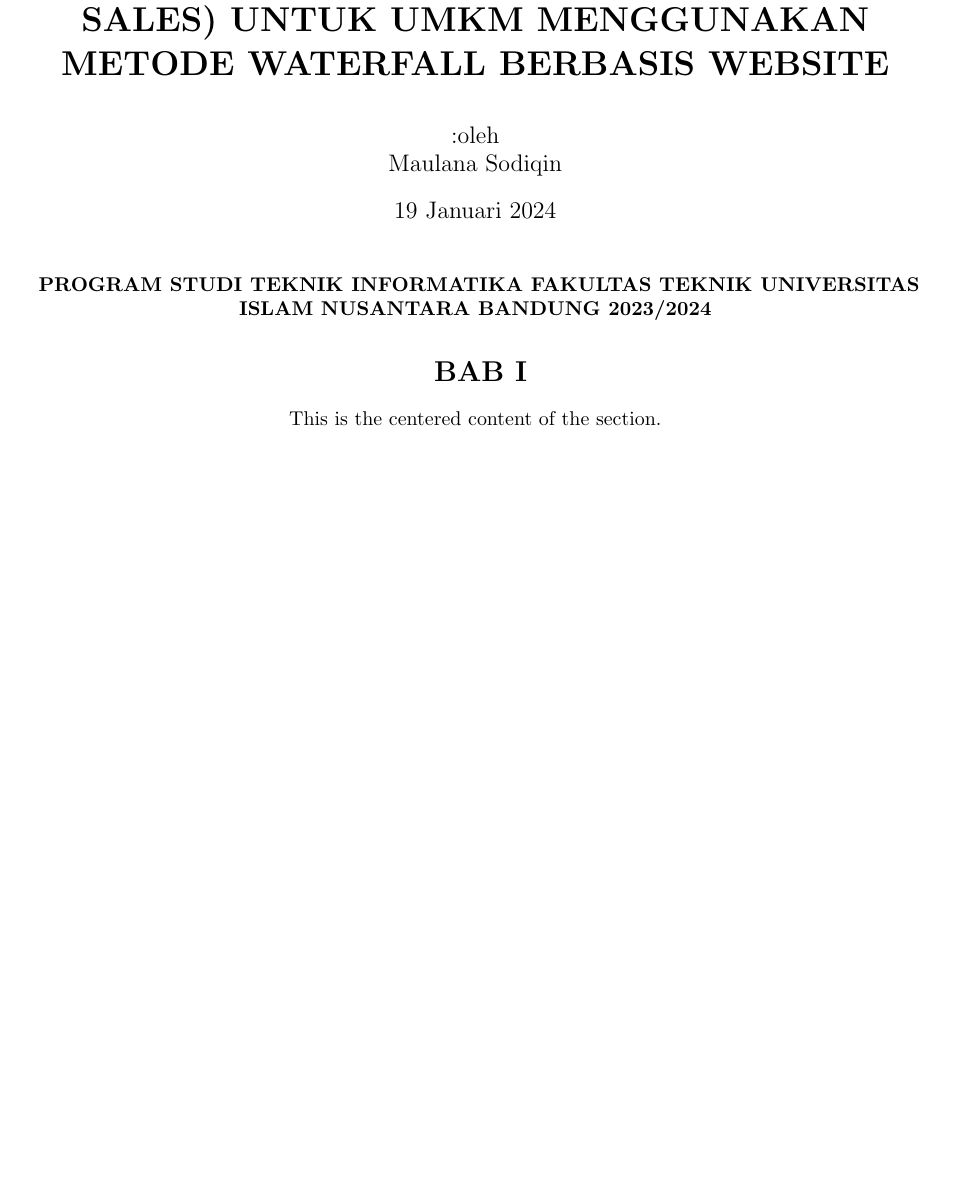
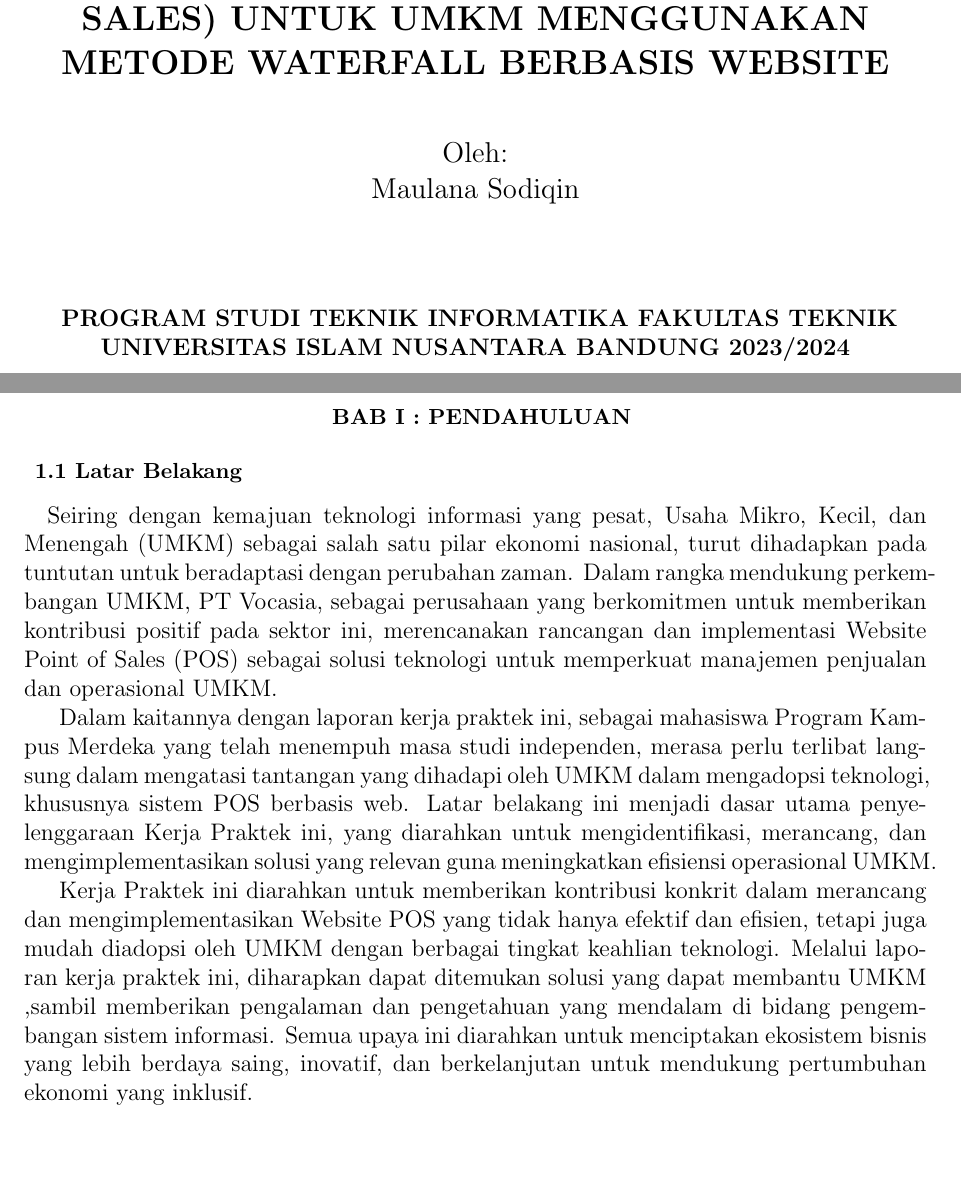
Before and after one commit to maulanasdqn/laporan-kp, a LaTeX document (main.tex, which reads sections/head.tex): part of the page before the commit and two parts of pages 1 and 2 of 2 after it, the two joined at a grey line, cut so that both start at the same text, the shorter picture padded with empty space. Compiled offline with pdfLaTeX.

Commit message:
chore: add bab

```diff
--- a/main.tex
+++ b/main.tex
@@ -8,4 +10,3 @@
 \newcommand{\subtitle}[1]{%
 	\posttitle{%
 		\par\end{center}
-		\begin{center}\LARGE#1\end{center}
@@ -13,31 +15,50 @@
 }
-\date{19 Januari 2024}
 
-\title{\textbf{LAPORAN KERJA PRAKTEK PROGRAM KAMPUS MERDEKA
-		DI PT VOCASIA}}
-\subtitle{\textbf{PERANCANGAN SISTEM POS (POINT OF SALES) UNTUK UMKM MENGGUNAKAN METODE WATERFALL BERBASIS WEBSITE}}
-\author{:oleh \\ Maulana Sodiqin}
+\date{}
 
-\begin{document}
-\maketitle
+\input{sections/head}
+%\input{sections/section-1}
 
-\begin{center}
-	\textbf{
-		PROGRAM STUDI TEKNIK INFORMATIKA
-		FAKULTAS TEKNIK
-		UNIVERSITAS ISLAM NUSANTARA
-		BANDUNG
-		2023/2024
-	}
-\end{center}
+\newpage
 
-\begin{center}
-	\section*{\textbf{ BAB I}}
-\end{center}
+\section*{
+  \small
+  \centering
+  BAB I : PENDAHULUAN
+ }
+
+\vspace{1.5pt}
+
+\subsection*{
+	\small
+	1.1 Latar Belakang
+}
+
+\paragraph{}
+Seiring dengan kemajuan teknologi informasi yang pesat, Usaha Mikro,
+Kecil, dan Menengah (UMKM) sebagai salah satu pilar ekonomi nasional, turut
+dihadapkan pada tuntutan untuk beradaptasi dengan perubahan zaman. Dalam
+rangka mendukung perkembangan UMKM, PT Vocasia, sebagai perusahaan yang
+berkomitmen untuk memberikan kontribusi positif pada sektor ini, merencanakan
+rancangan dan implementasi Website Point of Sales (POS) sebagai solusi teknologi
+untuk memperkuat manajemen penjualan dan operasional UMKM.
+
+Dalam kaitannya dengan laporan kerja praktek ini, sebagai mahasiswa
+Program Kampus Merdeka yang telah menempuh masa studi independen, merasa
+perlu terlibat langsung dalam mengatasi tantangan yang dihadapi oleh UMKM
+dalam mengadopsi teknologi, khususnya sistem POS berbasis web. Latar belakang
+ini menjadi dasar utama penyelenggaraan Kerja Praktek ini, yang diarahkan untuk
+mengidentifikasi, merancang, dan mengimplementasikan solusi yang relevan guna
+meningkatkan efisiensi operasional UMKM.
+
+Kerja Praktek ini diarahkan untuk memberikan kontribusi konkrit dalam
+merancang dan mengimplementasikan Website POS yang tidak hanya efektif dan
+efisien, tetapi juga mudah diadopsi oleh UMKM dengan berbagai tingkat keahlian
+teknologi. Melalui laporan kerja praktek ini, diharapkan dapat ditemukan solusi
+yang dapat membantu UMKM ,sambil memberikan pengalaman dan pengetahuan
+yang mendalam di bidang pengembangan sistem informasi. Semua upaya ini
+diarahkan untuk menciptakan ekosistem bisnis yang lebih berdaya saing, inovatif,
+dan berkelanjutan untuk mendukung pertumbuhan ekonomi yang inklusif.
 
 
-\begin{center}
-	This is the centered content of the section.
-\end{center}
-
 \end{document}
--- /dev/null
+++ b/sections/head.tex
@@ -0,0 +1,29 @@
+
+\title{
+	\centering
+	\Large
+	\textbf{LAPORAN KERJA PRAKTEK PROGRAM KAMPUS MERDEKA
+		DI PT VOCASIA}
+}
+
+\subtitle{
+	\centering
+	\textbf{PERANCANGAN SISTEM POS (POINT OF SALES) UNTUK UMKM MENGGUNAKAN METODE WATERFALL BERBASIS WEBSITE}
+}
+
+\author{Oleh: \\ Maulana Sodiqin}
+
+\begin{document}
+
+\maketitle
+
+\begin{center}
+	\centering
+	\textbf{
+		PROGRAM STUDI TEKNIK INFORMATIKA
+		FAKULTAS TEKNIK
+		UNIVERSITAS ISLAM NUSANTARA
+		BANDUNG
+		2023/2024
+	}
+\end{center}
```
Also changed, not shown: sections/section-1.tex (added, +4 -0 lines), components/bab-1.tex (deleted), main.tex (7 more changed lines).
